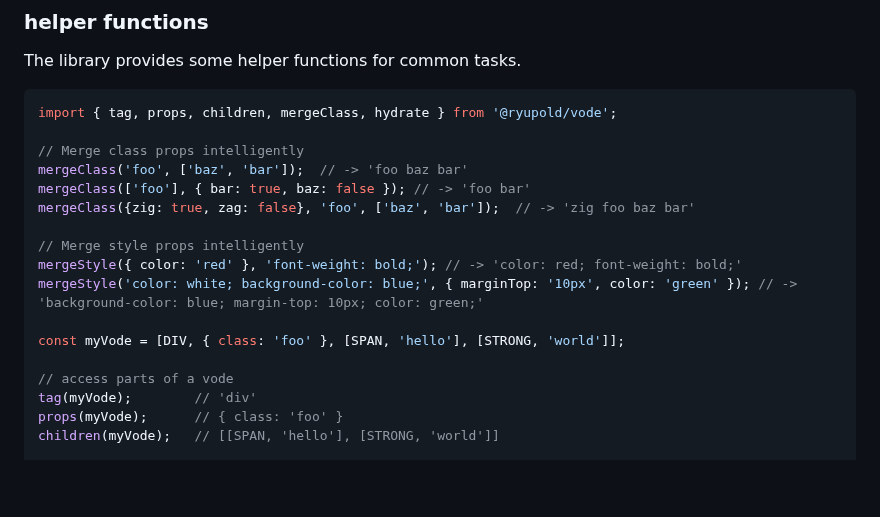
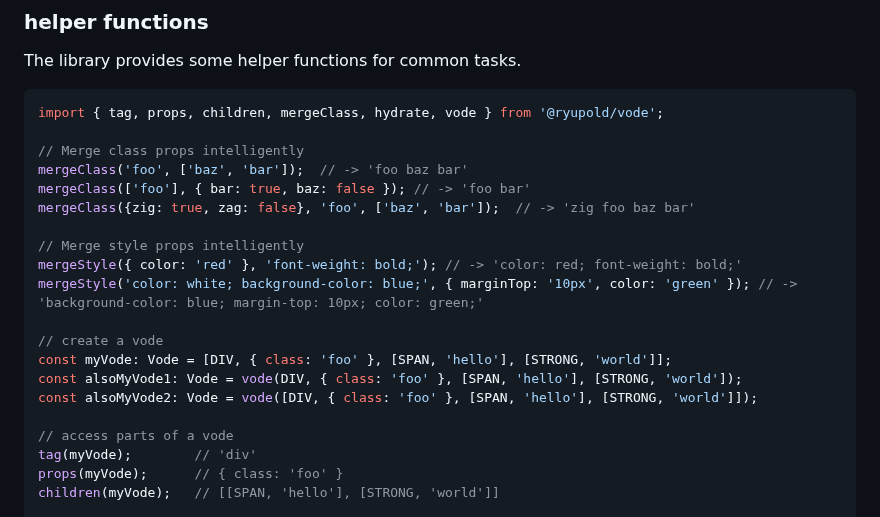
Before and after one commit to ryupold/vode, a Markdown page: README.md, the part around the change. Drawn GitHub-style; blank space fills up the shorter version.

````diff
--- a/README.md
+++ b/README.md
@@ -496,7 +496,7 @@ Or just don't make errors happen in the first place :)
 The library provides some helper functions for common tasks.
 
 ```typescript
-import { tag, props, children, mergeClass, hydrate } from '@ryupold/vode';
+import { tag, props, children, mergeClass, hydrate, vode } from '@ryupold/vode';
 
 // Merge class props intelligently
 mergeClass('foo', ['baz', 'bar']);  // -> 'foo baz bar'
@@ -507,7 +507,10 @@ mergeClass({zig: true, zag: false}, 'foo', ['baz', 'bar']);  // -> 'zig foo baz
 mergeStyle({ color: 'red' }, 'font-weight: bold;'); // -> 'color: red; font-weight: bold;'
 mergeStyle('color: white; background-color: blue;', { marginTop: '10px', color: 'green' }); // -> 'background-color: blue; margin-top: 10px; color: green;'
 
-const myVode = [DIV, { class: 'foo' }, [SPAN, 'hello'], [STRONG, 'world']];
+// create a vode
+const myVode: Vode = [DIV, { class: 'foo' }, [SPAN, 'hello'], [STRONG, 'world']];
+const alsoMyVode1: Vode = vode(DIV, { class: 'foo' }, [SPAN, 'hello'], [STRONG, 'world']);
+const alsoMyVode2: Vode = vode([DIV, { class: 'foo' }, [SPAN, 'hello'], [STRONG, 'world']]);
 
 // access parts of a vode
 tag(myVode);        // 'div'
````
